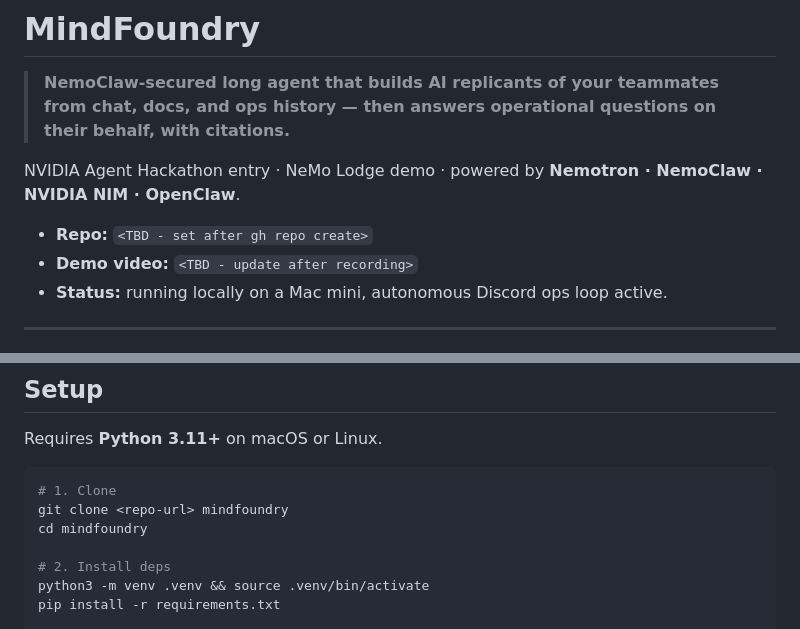
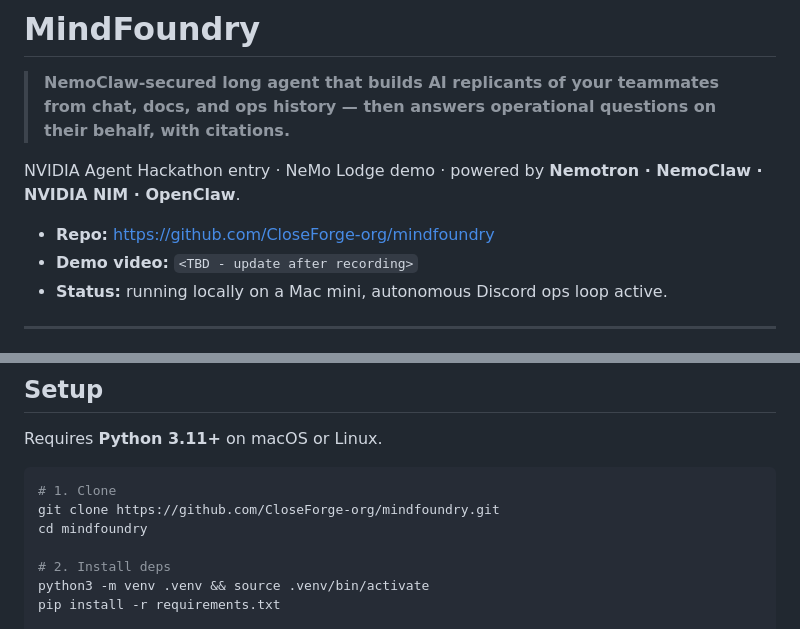
Before and after one commit to CloseForge-org/mindfoundry, a Markdown page: README.md, 2 parts joined by grey strips. Rendered like a GitHub page.

Commit message:
Insert canonical repo URL into README + submission package

````diff
--- a/README.md
+++ b/README.md
@@ -4,7 +4,7 @@
 
 NVIDIA Agent Hackathon entry · NeMo Lodge demo · powered by **Nemotron · NemoClaw · NVIDIA NIM · OpenClaw**.
 
-- **Repo:** `<TBD - set after gh repo create>`
+- **Repo:** https://github.com/CloseForge-org/mindfoundry
 - **Demo video:** `<TBD - update after recording>`
 - **Status:** running locally on a Mac mini, autonomous Discord ops loop active.
 
@@ -86,7 +86,7 @@ Requires **Python 3.11+** on macOS or Linux.
 
 ```bash
 # 1. Clone
-git clone <repo-url> mindfoundry
+git clone https://github.com/CloseForge-org/mindfoundry.git
 cd mindfoundry
 
 # 2. Install deps
````
Also changed, not shown: SUBMISSION-PACKAGE.md (+1 -1 lines).
